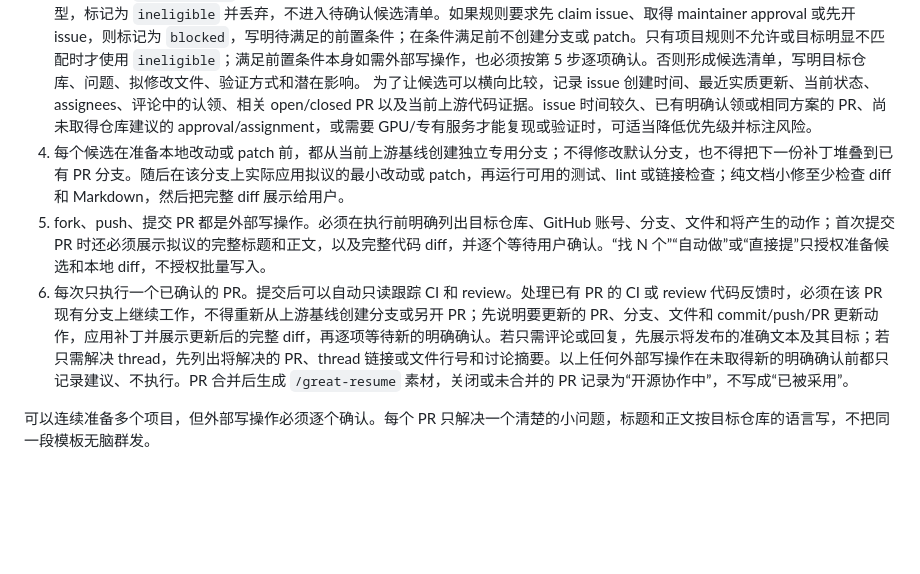
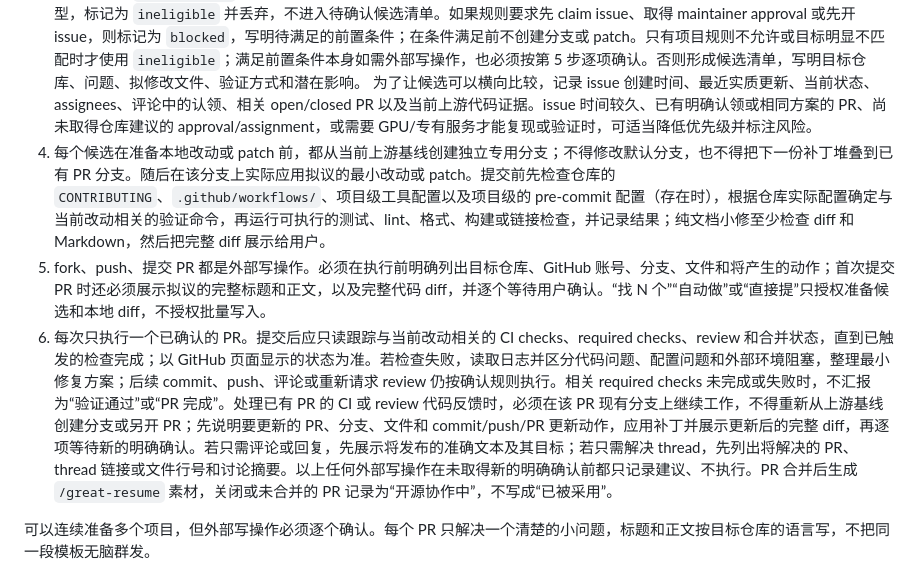
Before and after one commit to Hisn00w/ASu-skills, a Markdown page: skills/contributor/SKILL.md, the part around the change. Drawn GitHub-style; blank space fills up the shorter version.

Commit message:
docs: 按仓库配置验证并跟踪 PR 检查状态

```diff
--- a/skills/contributor/SKILL.md
+++ b/skills/contributor/SKILL.md
@@ -41,9 +41,9 @@ description: GitHub 开源贡献辅助技能：围绕目标岗位和技术栈发
 2. 从 issue、讨论、README、docs、examples、tests 和代码注释中寻找真实、范围清晰且能够在本地验证的问题。优先处理用户可以复现、项目确实需要、又不会牵涉大范围设计的改动；同时搜索 open/closed issue、PR、提交历史和必要的 blame，避免撞车。
 3. 快速看一遍 `CONTRIBUTING` 和仓库里的代理说明；如果规则明确禁止 typo-only、drive-by documentation 或当前拟议的 PR 类型，标记为 `ineligible` 并丢弃，不进入待确认候选清单。如果规则要求先 claim issue、取得 maintainer approval 或先开 issue，则标记为 `blocked`，写明待满足的前置条件；在条件满足前不创建分支或 patch。只有项目规则不允许或目标明显不匹配时才使用 `ineligible`；满足前置条件本身如需外部写操作，也必须按第 5 步逐项确认。否则形成候选清单，写明目标仓库、问题、拟修改文件、验证方式和潜在影响。
    为了让候选可以横向比较，记录 issue 创建时间、最近实质更新、当前状态、assignees、评论中的认领、相关 open/closed PR 以及当前上游代码证据。issue 时间较久、已有明确认领或相同方案的 PR、尚未取得仓库建议的 approval/assignment，或需要 GPU/专有服务才能复现或验证时，可适当降低优先级并标注风险。
-4. 每个候选在准备本地改动或 patch 前，都从当前上游基线创建独立专用分支；不得修改默认分支，也不得把下一份补丁堆叠到已有 PR 分支。随后在该分支上实际应用拟议的最小改动或 patch，再运行可用的测试、lint 或链接检查；纯文档小修至少检查 diff 和 Markdown，然后把完整 diff 展示给用户。
+4. 每个候选在准备本地改动或 patch 前，都从当前上游基线创建独立专用分支；不得修改默认分支，也不得把下一份补丁堆叠到已有 PR 分支。随后在该分支上实际应用拟议的最小改动或 patch。提交前先检查仓库的 `CONTRIBUTING`、`.github/workflows/`、项目级工具配置以及项目级的 pre-commit 配置（存在时），根据仓库实际配置确定与当前改动相关的验证命令，再运行可执行的测试、lint、格式、构建或链接检查，并记录结果；纯文档小修至少检查 diff 和 Markdown，然后把完整 diff 展示给用户。
 5. fork、push、提交 PR 都是外部写操作。必须在执行前明确列出目标仓库、GitHub 账号、分支、文件和将产生的动作；首次提交 PR 时还必须展示拟议的完整标题和正文，以及完整代码 diff，并逐个等待用户确认。“找 N 个”“自动做”或“直接提”只授权准备候选和本地 diff，不授权批量写入。
-6. 每次只执行一个已确认的 PR。提交后可以自动只读跟踪 CI 和 review。处理已有 PR 的 CI 或 review 代码反馈时，必须在该 PR 现有分支上继续工作，不得重新从上游基线创建分支或另开 PR；先说明要更新的 PR、分支、文件和 commit/push/PR 更新动作，应用补丁并展示更新后的完整 diff，再逐项等待新的明确确认。若只需评论或回复，先展示将发布的准确文本及其目标；若只需解决 thread，先列出将解决的 PR、thread 链接或文件行号和讨论摘要。以上任何外部写操作在未取得新的明确确认前都只记录建议、不执行。PR 合并后生成 `/great-resume` 素材，关闭或未合并的 PR 记录为“开源协作中”，不写成“已被采用”。
+6. 每次只执行一个已确认的 PR。提交后应只读跟踪与当前改动相关的 CI checks、required checks、review 和合并状态，直到已触发的检查完成；以 GitHub 页面显示的状态为准。若检查失败，读取日志并区分代码问题、配置问题和外部环境阻塞，整理最小修复方案；后续 commit、push、评论或重新请求 review 仍按确认规则执行。相关 required checks 未完成或失败时，不汇报为“验证通过”或“PR 完成”。处理已有 PR 的 CI 或 review 代码反馈时，必须在该 PR 现有分支上继续工作，不得重新从上游基线创建分支或另开 PR；先说明要更新的 PR、分支、文件和 commit/push/PR 更新动作，应用补丁并展示更新后的完整 diff，再逐项等待新的明确确认。若只需评论或回复，先展示将发布的准确文本及其目标；若只需解决 thread，先列出将解决的 PR、thread 链接或文件行号和讨论摘要。以上任何外部写操作在未取得新的明确确认前都只记录建议、不执行。PR 合并后生成 `/great-resume` 素材，关闭或未合并的 PR 记录为“开源协作中”，不写成“已被采用”。
 
 可以连续准备多个项目，但外部写操作必须逐个确认。每个 PR 只解决一个清楚的小问题，标题和正文按目标仓库的语言写，不把同一段模板无脑群发。
 
```
